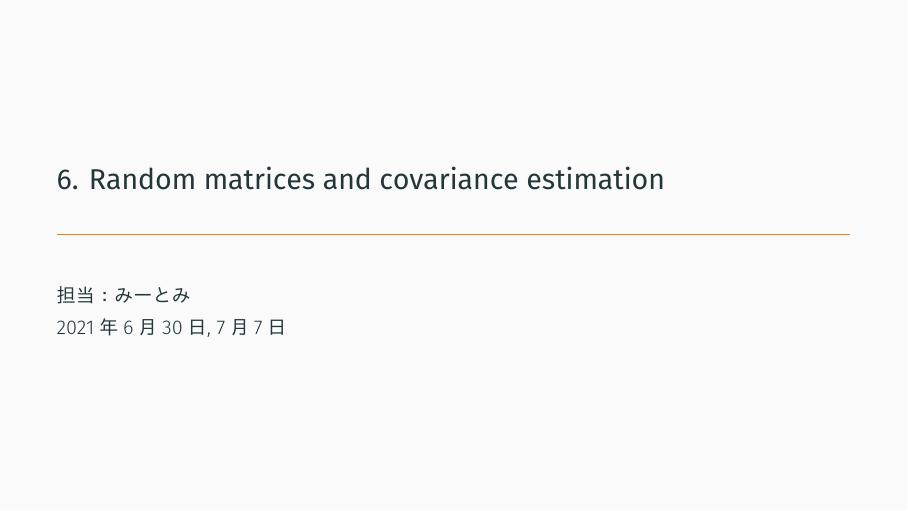
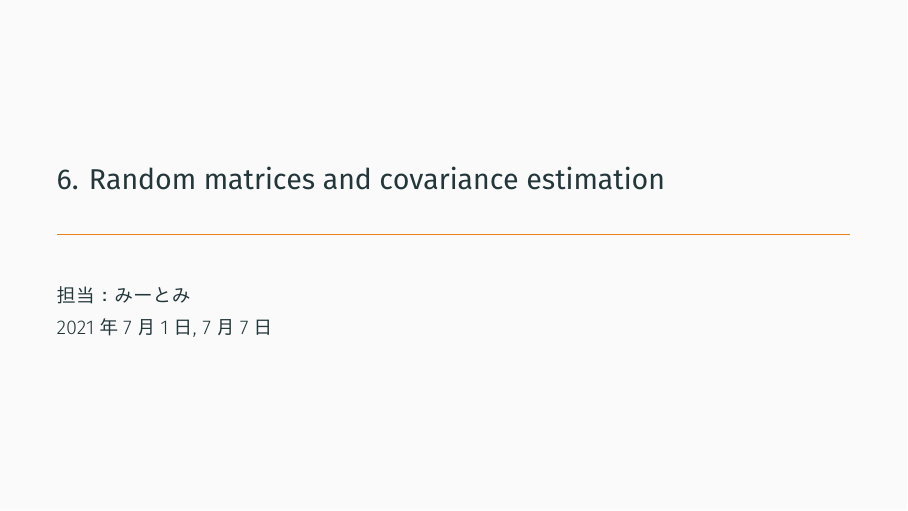
Before and after one commit to miiitomi/high_dimensional_statistics, LaTeX slides (chapter6/chapter6.tex): page 1 of 38. The pictures show the PDF file chapter6/chapter6.pdf that the author committed with the source.

Commit message:
modify date

```diff
--- a/chapter6/chapter6.tex
+++ b/chapter6/chapter6.tex
@@ -24,7 +24,7 @@
 
 \title{6. Random matrices and covariance estimation}
 \author{担当：みーとみ}
-\date{2021年6月30日, 7月7日}
+\date{2021年7月1日, 7月7日}
 
 
 \begin{document}
```
Also changed, not shown: chapter6/chapter6.pdf.
